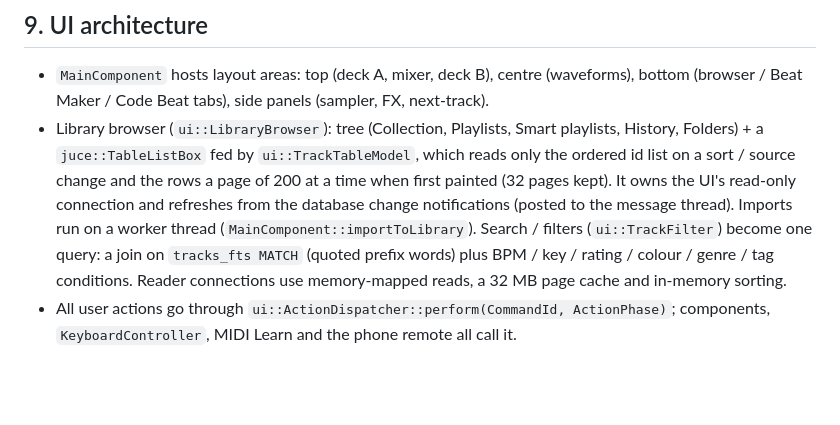
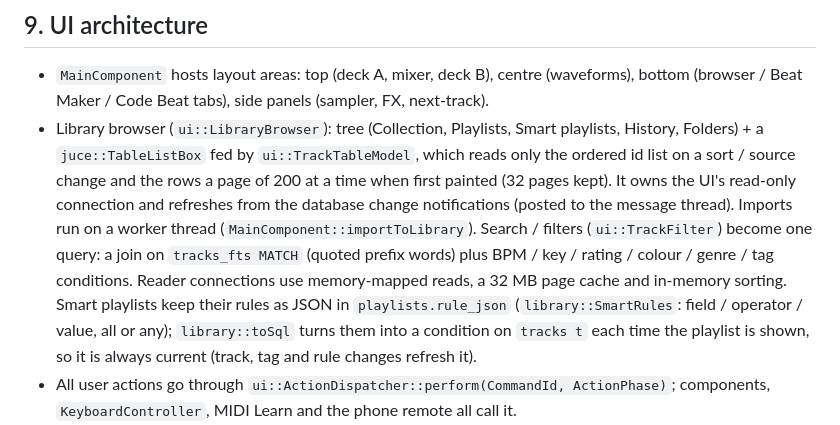
Before and after one commit to wacker23/devil-dj, a Markdown page: docs/ARCHITECTURE.md, the part around the change. Rendered like a GitHub page; blank space fills up the shorter version.

Commit message:
P2-07: smart playlists - rule builder (field, operator, value; all/any), rules to SQL, live updating
Co-Authored-By: Claude Opus 5.5 <noreply@anthropic.com>

```diff
--- a/docs/ARCHITECTURE.md
+++ b/docs/ARCHITECTURE.md
@@ -324,7 +324,7 @@ Waveform cache format `.wfm`: header (magic `DDJW`, version u16, sample rate u32
 ## 9. UI architecture
 
 - `MainComponent` hosts layout areas: top (deck A, mixer, deck B), centre (waveforms), bottom (browser / Beat Maker / Code Beat tabs), side panels (sampler, FX, next-track).
-- Library browser (`ui::LibraryBrowser`): tree (Collection, Playlists, Smart playlists, History, Folders) + a `juce::TableListBox` fed by `ui::TrackTableModel`, which reads only the ordered id list on a sort / source change and the rows a page of 200 at a time when first painted (32 pages kept). It owns the UI's read-only connection and refreshes from the database change notifications (posted to the message thread). Imports run on a worker thread (`MainComponent::importToLibrary`). Search / filters (`ui::TrackFilter`) become one query: a join on `tracks_fts MATCH` (quoted prefix words) plus BPM / key / rating / colour / genre / tag conditions. Reader connections use memory-mapped reads, a 32 MB page cache and in-memory sorting.
+- Library browser (`ui::LibraryBrowser`): tree (Collection, Playlists, Smart playlists, History, Folders) + a `juce::TableListBox` fed by `ui::TrackTableModel`, which reads only the ordered id list on a sort / source change and the rows a page of 200 at a time when first painted (32 pages kept). It owns the UI's read-only connection and refreshes from the database change notifications (posted to the message thread). Imports run on a worker thread (`MainComponent::importToLibrary`). Search / filters (`ui::TrackFilter`) become one query: a join on `tracks_fts MATCH` (quoted prefix words) plus BPM / key / rating / colour / genre / tag conditions. Reader connections use memory-mapped reads, a 32 MB page cache and in-memory sorting. Smart playlists keep their rules as JSON in `playlists.rule_json` (`library::SmartRules`: field / operator / value, all or any); `library::toSql` turns them into a condition on `tracks t` each time the playlist is shown, so it is always current (track, tag and rule changes refresh it).
 - All user actions go through `ui::ActionDispatcher::perform(CommandId, ActionPhase)`; components, `KeyboardController`, MIDI Learn and the phone remote all call it.
 - Keys: `ui::PhysicalKeyHook` (a `WH_KEYBOARD` hook on the UI thread only) reads the hardware scan code of each key message before the IME or JUCE see it, and `ui::KeyboardController` maps scan code + modifiers to a `CommandId` per focus context (Main, Beat Maker, Code Beat; a focused text field takes all keys). JUCE also detaches the IME from windows whose focused component isn't a text input.
 - Views never hold engine pointers; they read `EngineState` (latest) and send `EngineCommand`s.
```
Also changed, not shown: docs/DEVLOG.md (+5 -0 lines), docs/PLAN.md (+1 -1 lines), docs/images/p2-07-smart.png (added), 14 other files.
